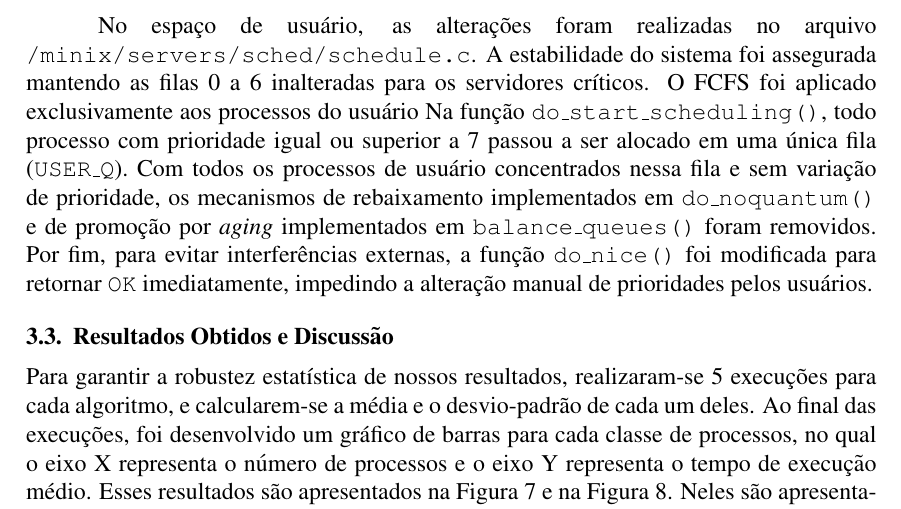
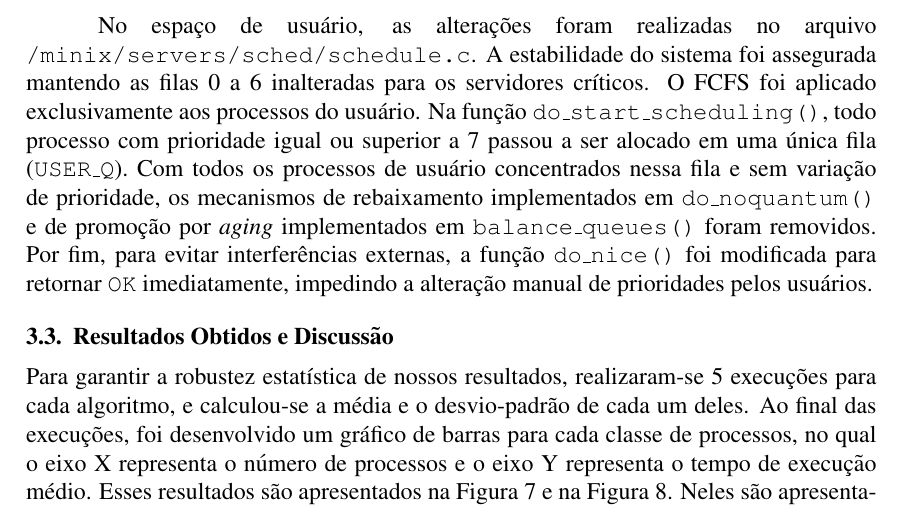
Before and after one commit to gbonavina/ResultadosSO, a LaTeX paper (template-latex/relatorio-final.tex): part of page 7 of 10, cut so that both start at the same text. Compiled offline with pdfLaTeX.

Commit message:
ajustes pontuais

```diff
--- a/template-latex/relatorio-final.tex
+++ b/template-latex/relatorio-final.tex
@@ -192,10 +192,10 @@ O algoritmo \textit{First-Come, First-Served} atende os processos estritamente n
 
 No espaço de núcleo, as modificações foram realizadas no arquivo \texttt{/minix/kernel/proc.c}, onde a preempção foi desabilitada na função \texttt{proc\_no\_time()}. A chamada \texttt{notify\_scheduler(p)}, que efetuava o \texttt{dequeue} do processo ao fim do tempo, foi substituída pela renovação contínua da sua fatia de tempo (\texttt{p->p\_cpu\_time\_left}). Essa abordagem mantém a CPU com o processo atual sem quebrar os cálculos estatísticos internos do microkernel com um \textit{quantum} infinito.
 
-No espaço de usuário, as alterações foram realizadas no arquivo \texttt{/minix/servers/sched/schedule.c}. A estabilidade do sistema foi assegurada mantendo as filas 0 a 6 inalteradas para os servidores críticos. O FCFS foi aplicado exclusivamente aos processos do usuário Na função \texttt{do\_start\_scheduling()}, todo processo com prioridade igual ou superior a 7 passou a ser alocado em uma única fila (\texttt{USER\_Q}). Com todos os processos de usuário concentrados nessa fila e sem variação de prioridade, os mecanismos de rebaixamento implementados em \texttt{do\_noquantum()} e de promoção por \textit{aging} implementados em \texttt{balance\_queues()} foram removidos. Por fim, para evitar interferências externas, a função \texttt{do\_nice()} foi modificada para retornar \texttt{OK} imediatamente, impedindo a alteração manual de prioridades pelos usuários.
+No espaço de usuário, as alterações foram realizadas no arquivo \texttt{/minix/servers/sched/schedule.c}. A estabilidade do sistema foi assegurada mantendo as filas 0 a 6 inalteradas para os servidores críticos. O FCFS foi aplicado exclusivamente aos processos do usuário. Na função \texttt{do\_start\_scheduling()}, todo processo com prioridade igual ou superior a 7 passou a ser alocado em uma única fila (\texttt{USER\_Q}). Com todos os processos de usuário concentrados nessa fila e sem variação de prioridade, os mecanismos de rebaixamento implementados em \texttt{do\_noquantum()} e de promoção por \textit{aging} implementados em \texttt{balance\_queues()} foram removidos. Por fim, para evitar interferências externas, a função \texttt{do\_nice()} foi modificada para retornar \texttt{OK} imediatamente, impedindo a alteração manual de prioridades pelos usuários.
 
 \subsection{Resultados Obtidos e Discussão}
-Para garantir a robustez estatística de nossos resultados, realizaram-se 5 execuções para cada algoritmo, e calcularem-se a média e o desvio-padrão de cada um deles. Ao final
+Para garantir a robustez estatística de nossos resultados, realizaram-se 5 execuções para cada algoritmo, e calculou-se a média e o desvio-padrão de cada um deles. Ao final
 das execuções, foi desenvolvido um gráfico de barras para cada classe de processos, no qual o eixo X representa o número de processos e o eixo Y representa o tempo de execução médio. Esses resultados são apresentados na Figura \ref{fig:results_cpu_bound} e na Figura \ref{fig:results_io_bound}. Neles são apresentados em azul o algoritmo padrão do MINIX, em amarelo o FCFS, em verde o \textit{Round-Robin} (RR) e em vermelho o Múltiplas Filas com \textit{Quantum} Exponencial (MF).
 
 Também é válido ressaltar que todos os testes de desempenho foram executados no mesmo computador, o qual foi mantido sem a execução de tarefas paralelas ou uso pessoal, de modo que os resultados obtidos fossem consistentes.
```
Also changed, not shown: template-latex/relatorio-final.pdf.
